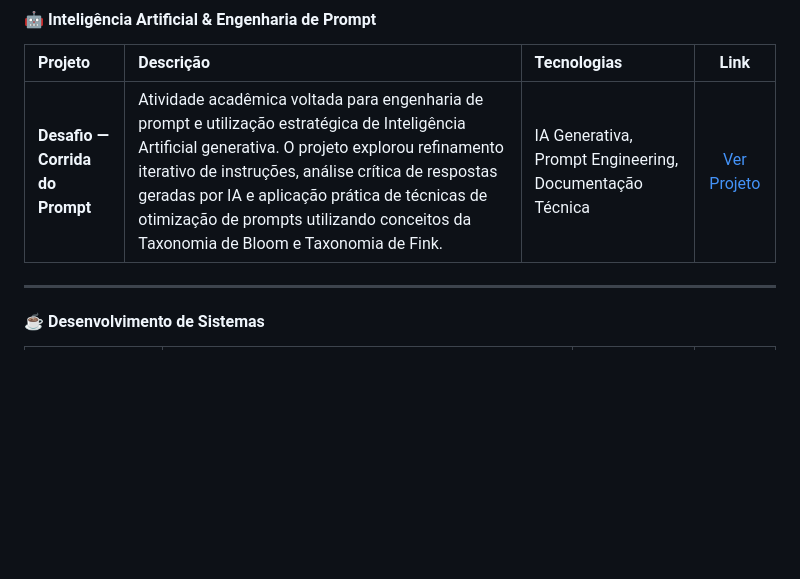
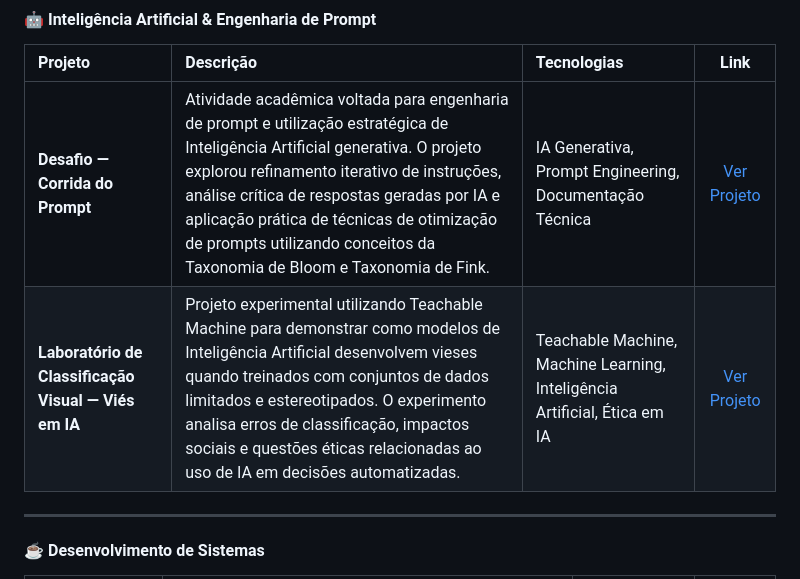
Before and after one commit to SuellenP0802/portfolio-suellen-de-araujo-santos-pimenta, a Markdown page: README.md, the part around the change. Rendered like a GitHub page; blank space fills up the shorter version.

Commit message:
Add project details for visual classification lab

```diff
--- a/README.md
+++ b/README.md
@@ -61,6 +61,7 @@ Possuo facilidade de aprendizado e adaptação a novas tecnologias, além de gos
 | Projeto | Descrição | Tecnologias | Link |
 | :--- | :--- | :--- | :---: |
 | **Desafio — Corrida do Prompt** | Atividade acadêmica voltada para engenharia de prompt e utilização estratégica de Inteligência Artificial generativa. O projeto explorou refinamento iterativo de instruções, análise crítica de respostas geradas por IA e aplicação prática de técnicas de otimização de prompts utilizando conceitos da Taxonomia de Bloom e Taxonomia de Fink. | IA Generativa, Prompt Engineering, Documentação Técnica | [Ver Projeto](./desafio-corrida-do-prompt/) |
+| **Laboratório de Classificação Visual — Viés em IA** | Projeto experimental utilizando Teachable Machine para demonstrar como modelos de Inteligência Artificial desenvolvem vieses quando treinados com conjuntos de dados limitados e estereotipados. O experimento analisa erros de classificação, impactos sociais e questões éticas relacionadas ao uso de IA em decisões automatizadas. | Teachable Machine, Machine Learning, Inteligência Artificial, Ética em IA | [Ver Projeto](./laboratorio-de-classificacao-visual/) |
 
 ---
 
```
